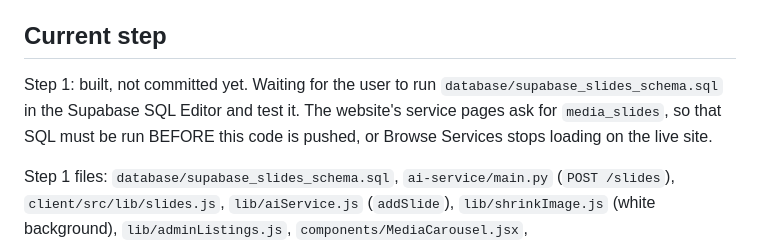
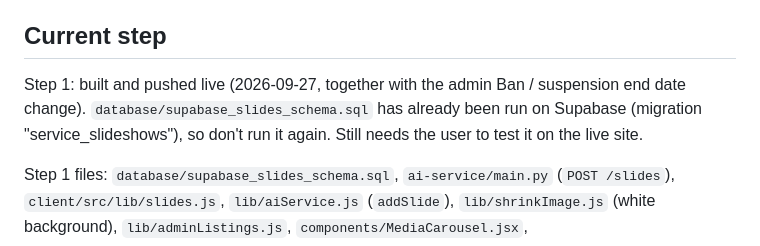
Before and after one commit to CodeniParengVenjy/Phil-Freela, a Markdown page: PLAN-watermarking.md, the part around the change. Drawn GitHub-style.

Commit message:
Note in the watermarking plan that the slideshow SQL has been run
Co-Authored-By: Claude Opus 5.5 <noreply@anthropic.com>

```diff
--- a/PLAN-watermarking.md
+++ b/PLAN-watermarking.md
@@ -50,10 +50,10 @@ Vercel's free plan (500 MB bundle, 4.5 MB per request, 5 minutes, 1 CPU).
 
 ## Current step
 
-Step 1: built, not committed yet. Waiting for the user to run
-`database/supabase_slides_schema.sql` in the Supabase SQL Editor and test it.
-The website's service pages ask for `media_slides`, so that SQL must be run
-BEFORE this code is pushed, or Browse Services stops loading on the live site.
+Step 1: built and pushed live (2026-09-27, together with the admin Ban /
+suspension end date change). `database/supabase_slides_schema.sql` has
+already been run on Supabase (migration "service_slideshows"), so don't run
+it again. Still needs the user to test it on the live site.
 
 Step 1 files: `database/supabase_slides_schema.sql`, `ai-service/main.py`
 (`POST /slides`), `client/src/lib/slides.js`, `lib/aiService.js`
```
